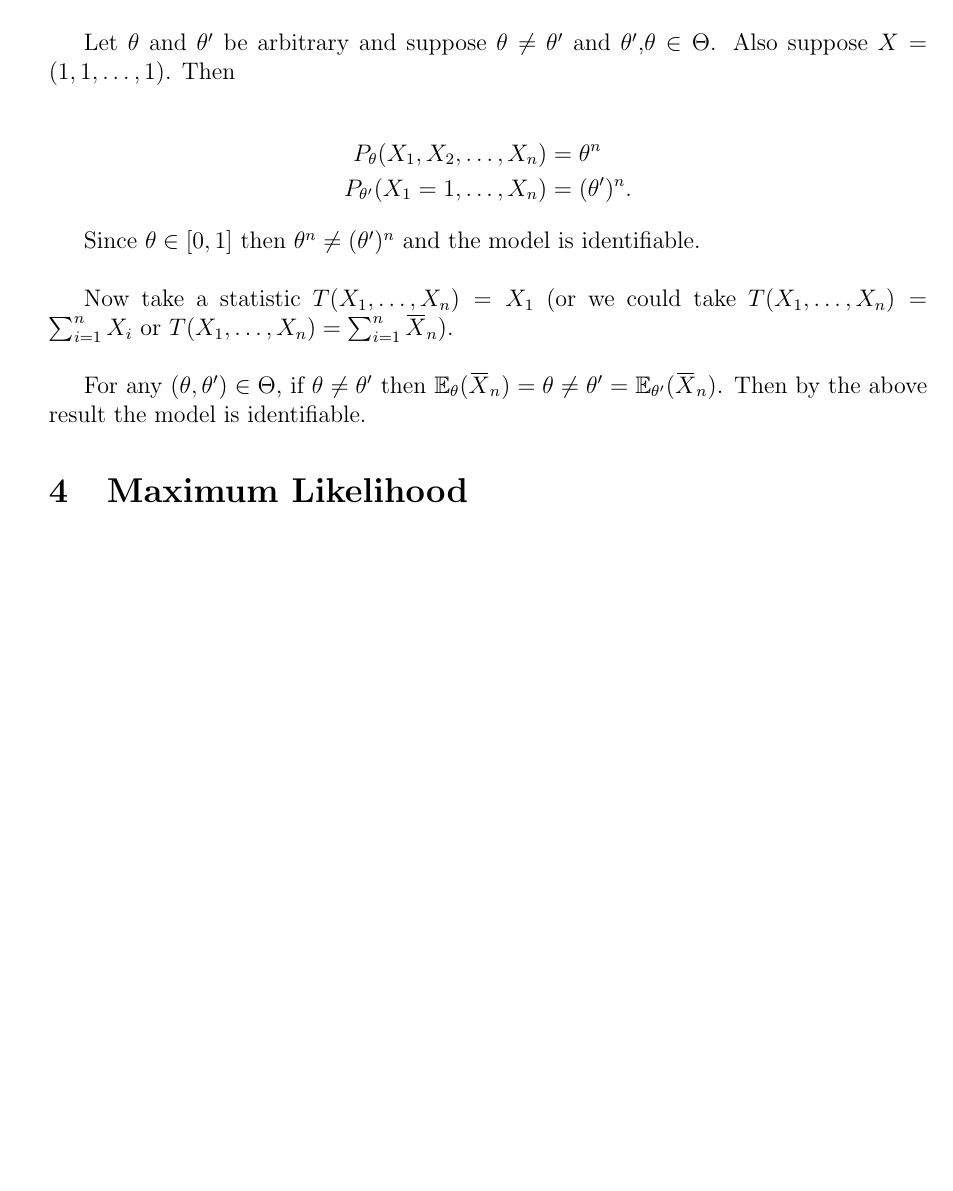
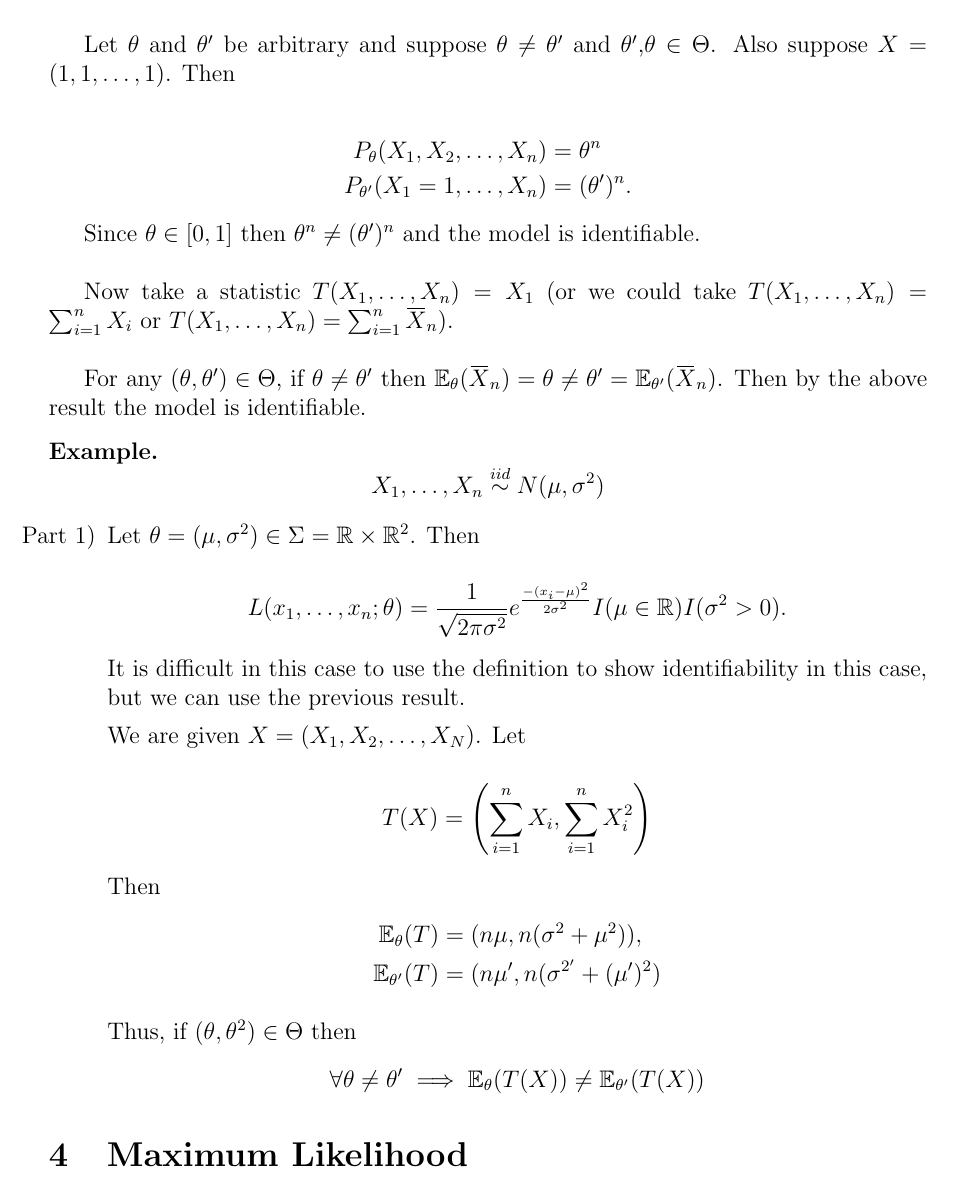
Before and after one commit to mmace3/MATH653, a LaTeX document (Notes/STAT653Notes.tex): part of page 5 of 5, cut so that both start at the same text, the shorter picture padded with empty space. Compiled offline with LaTeX, dvips and Ghostscript.

Commit message:
add more notes

```diff
--- a/Notes/STAT653Notes.tex
+++ b/Notes/STAT653Notes.tex
@@ -391,6 +391,43 @@ then $\mathbb{E}_{\theta}(\overbar{X}_n) = \theta \neq \theta^{\prime} =
 the model is identifiable.
 \end{example}
 
+\begin{example}
+\begin{equation*}
+X_1, \ldots, X_n \overset{iid}{\sim} N(\mu, \sigma^2)
+\end{equation*}
+
+\begin{enumerate}[label = Part \arabic*)]
+
+\item
+Let $\theta = (\mu, \sigma^2) \in \Sigma = \mathbb{R} \times \mathbb{R}^2$. Then
+
+\begin{equation*}
+L(x_1, \ldots, x_n; \theta) = \frac{1}{\sqrt{2 \pi \sigma^2}}
+e^{\frac{-(x_i - \mu)^2}{2\sigma^2}} I(\mu \in \mathbb{R})I(\sigma^2 > 0).
+\end{equation*}
+
+It is difficult in this case to use the definition to show identifiability
+in this case, but we can use the previous result.
+
+We are given $X = (X_1, X_2, \dots, X_N)$. Let
+
+\begin{equation*}
+T(X) = \left( \sum_{i = 1}^n X_i,  \sum^n_{i = 1} X_i^2 \right)
+\end{equation*}
+
+Then
+\begin{align*}
+\mathbb{E}_{\theta}(T) &= (n \mu, n(\sigma^2 + \mu^2)),\\
+\mathbb{E}_{\theta^{\prime}}(T) &= (n \mu^{\prime}, n(\sigma^{2^{\prime}} + (\mu^{\prime})^2)
+\end{align*}
+
+Thus, if $(\theta, \theta^2) \in \Theta$ then
+\begin{equation*}
+\forall \theta \neq \theta^{\prime} \implies \mathbb{E}_{\theta}(T(X)) \neq \mathbb{E}_{\theta^{\prime}}(T(X))
+\end{equation*}
+\end{enumerate}
+\end{example}
+
 
 \section{Maximum Likelihood}
 
```
Also changed, not shown: Notes/STAT653Notes.pdf.
